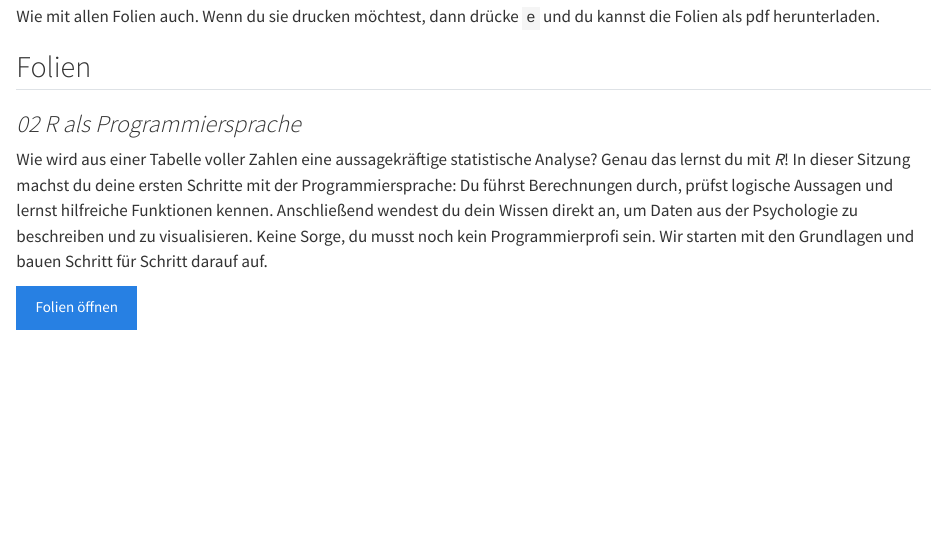
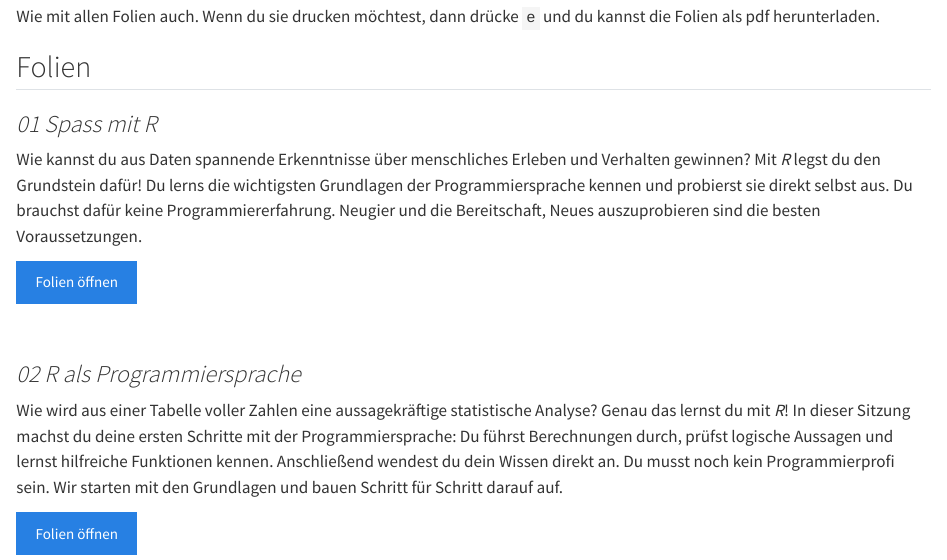
Before and after one commit to dfusocialpsy/stats-for-superheroes, a Quarto document (index.qmd): the page in a window 1100 px wide, from 670 px down. Rendered offline with R 4.5, knitr and Pandoc in place of Quarto, with nearby package versions.

Commit message:
add intro to index

```diff
--- a/index.qmd
+++ b/index.qmd
@@ -34,10 +34,21 @@ Wie mit allen Folien auch. Wenn du sie drucken möchtest, dann drücke `e` und d
 
 ## Folien
 
+### *01 Spass mit R*
+
+::: {.comic-panel}
+Wie kannst du aus Daten spannende Erkenntnisse über menschliches Erleben und Verhalten gewinnen? Mit *R* legst du den Grundstein dafür! Du lerns die wichtigsten Grundlagen der Programmiersprache kennen und probierst sie direkt selbst aus. Du brauchst dafür keine Programmiererfahrung. Neugier und die Bereitschaft, Neues auszuprobieren sind die besten Voraussetzungen.
+
+[Folien öffnen](01_r_intro.html){.btn .btn-primary}
+:::
+
+<br>
+
+
 ### *02 R als Programmiersprache*
 
 ::: {.comic-panel}
-Wie wird aus einer Tabelle voller Zahlen eine aussagekräftige statistische Analyse? Genau das lernst du mit *R*! In dieser Sitzung machst du deine ersten Schritte mit der Programmiersprache: Du führst Berechnungen durch, prüfst logische Aussagen und lernst hilfreiche Funktionen kennen. Anschließend wendest du dein Wissen direkt an, um Daten aus der Psychologie zu beschreiben und zu visualisieren. Keine Sorge, du musst noch kein Programmierprofi sein. Wir starten mit den Grundlagen und bauen Schritt für Schritt darauf auf.
+Wie wird aus einer Tabelle voller Zahlen eine aussagekräftige statistische Analyse? Genau das lernst du mit *R*! In dieser Sitzung machst du deine ersten Schritte mit der Programmiersprache: Du führst Berechnungen durch, prüfst logische Aussagen und lernst hilfreiche Funktionen kennen. Anschließend wendest du dein Wissen direkt an. Du musst noch kein Programmierprofi sein. Wir starten mit den Grundlagen und bauen Schritt für Schritt darauf auf.
 
 [Folien öffnen](02_r_language.html){.btn .btn-primary}
 :::
```
